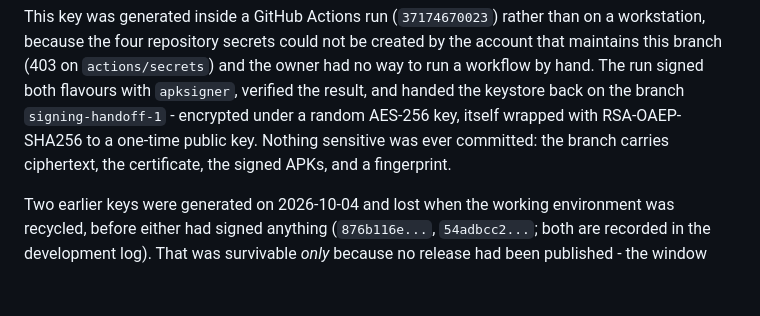
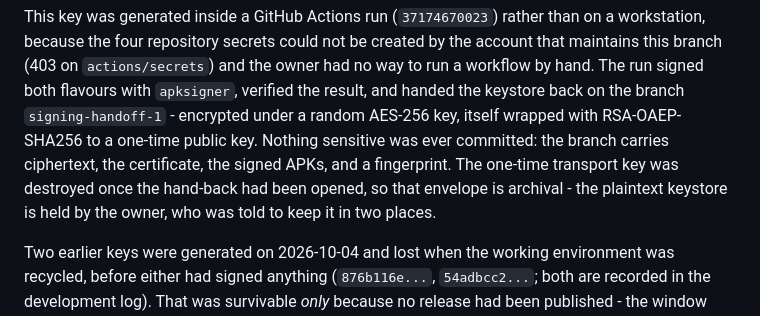
Before and after one commit to hishamalmushrea-cloud/Mushrea.AI, a Markdown page: docs/RELEASE.md, the part around the change. Drawn GitHub-style; blank space fills up the shorter version.

Commit message:
docs(signing): note that the hand-back envelope is archival
The one-time transport key was destroyed after the hand-back was opened, so
the encrypted files on signing-handoff-1 can no longer be decrypted by anyone.
Saying so prevents a future reader from treating them as a recovery path: the
keystore's real home is the owner's own storage, in two places.

```diff
--- a/docs/RELEASE.md
+++ b/docs/RELEASE.md
@@ -117,7 +117,9 @@ because the four repository secrets could not be created by the account that mai
 flavours with `apksigner`, verified the result, and handed the keystore back on the branch
 `signing-handoff-1` - encrypted under a random AES-256 key, itself wrapped with RSA-OAEP-SHA256 to a
 one-time public key. Nothing sensitive was ever committed: the branch carries ciphertext, the
-certificate, the signed APKs, and a fingerprint.
+certificate, the signed APKs, and a fingerprint. The one-time transport key was destroyed once the
+hand-back had been opened, so that envelope is archival - the plaintext keystore is held by the owner,
+who was told to keep it in two places.
 
 Two earlier keys were generated on 2026-10-04 and lost when the working environment was recycled,
 before either had signed anything (`876b116e...`, `54adbcc2...`; both are recorded in the development
```
